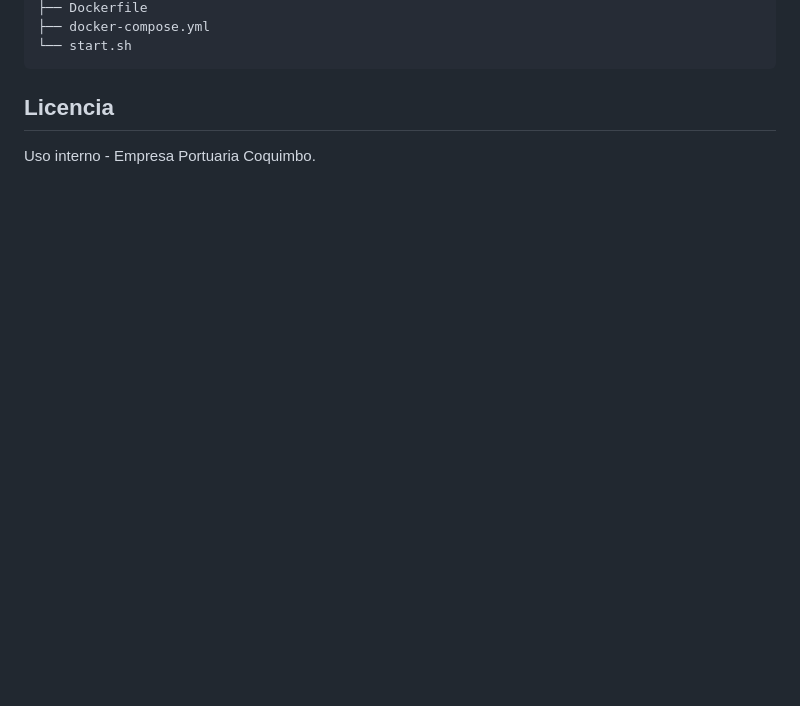
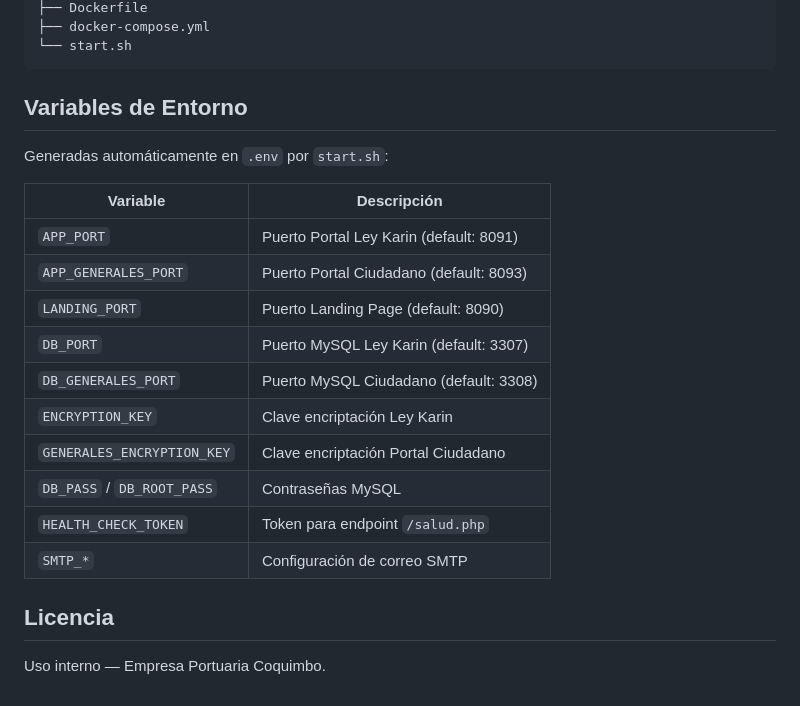
Before and after one commit to Nathanaelrc/denuncias-docker, a Markdown page: README.md, the part around one of its changes. GitHub-like rendering; blank space fills up the shorter version.

````diff
--- a/README.md
+++ b/README.md
@@ -81,6 +132,23 @@ denuncias-docker/
 └── start.sh
 ```
 
+## Variables de Entorno
+
+Generadas automáticamente en `.env` por `start.sh`:
+
+| Variable | Descripción |
+|----------|-------------|
+| `APP_PORT` | Puerto Portal Ley Karin (default: 8091) |
+| `APP_GENERALES_PORT` | Puerto Portal Ciudadano (default: 8093) |
+| `LANDING_PORT` | Puerto Landing Page (default: 8090) |
+| `DB_PORT` | Puerto MySQL Ley Karin (default: 3307) |
+| `DB_GENERALES_PORT` | Puerto MySQL Ciudadano (default: 3308) |
+| `ENCRYPTION_KEY` | Clave encriptación Ley Karin |
+| `GENERALES_ENCRYPTION_KEY` | Clave encriptación Portal Ciudadano |
+| `DB_PASS` / `DB_ROOT_PASS` | Contraseñas MySQL |
+| `HEALTH_CHECK_TOKEN` | Token para endpoint `/salud.php` |
+| `SMTP_*` | Configuración de correo SMTP |
+
 ## Licencia
 
-Uso interno - Empresa Portuaria Coquimbo.
+Uso interno — Empresa Portuaria Coquimbo.
````
Also changed, not shown: other parts of README.md (+89 -38 lines).
